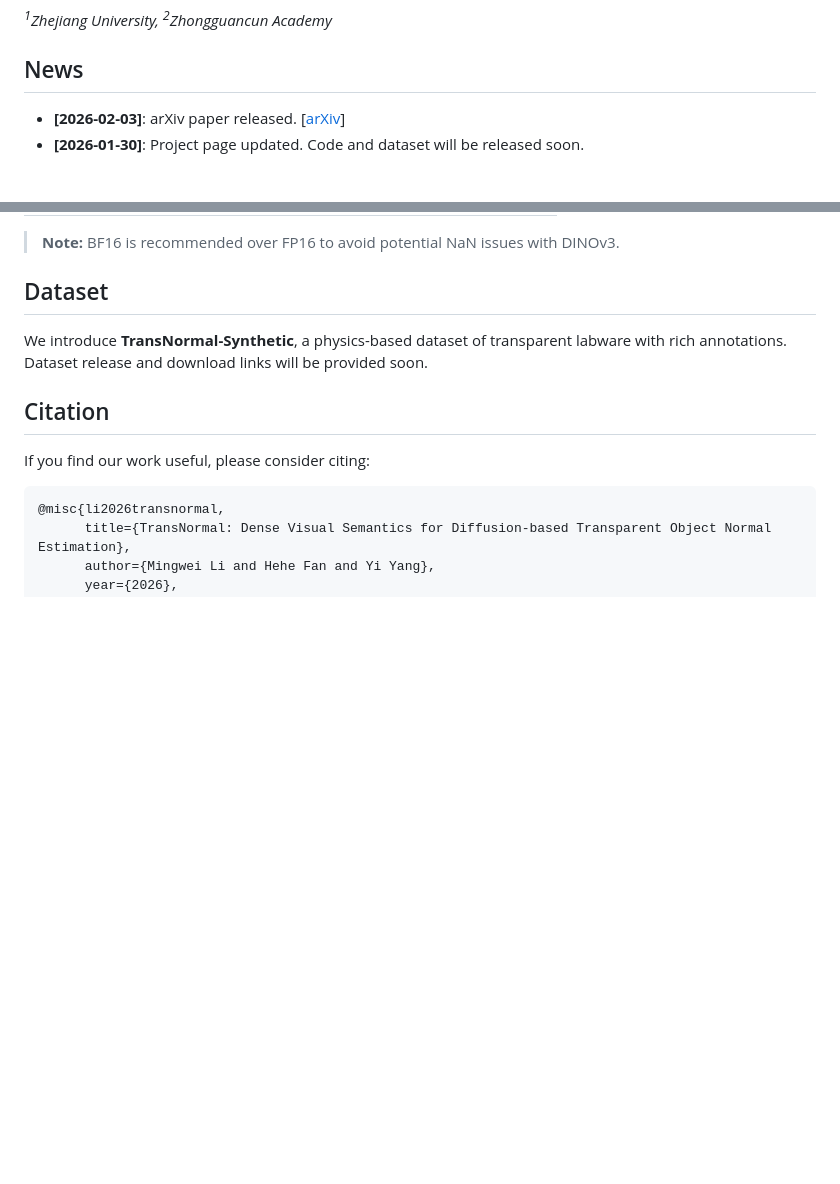
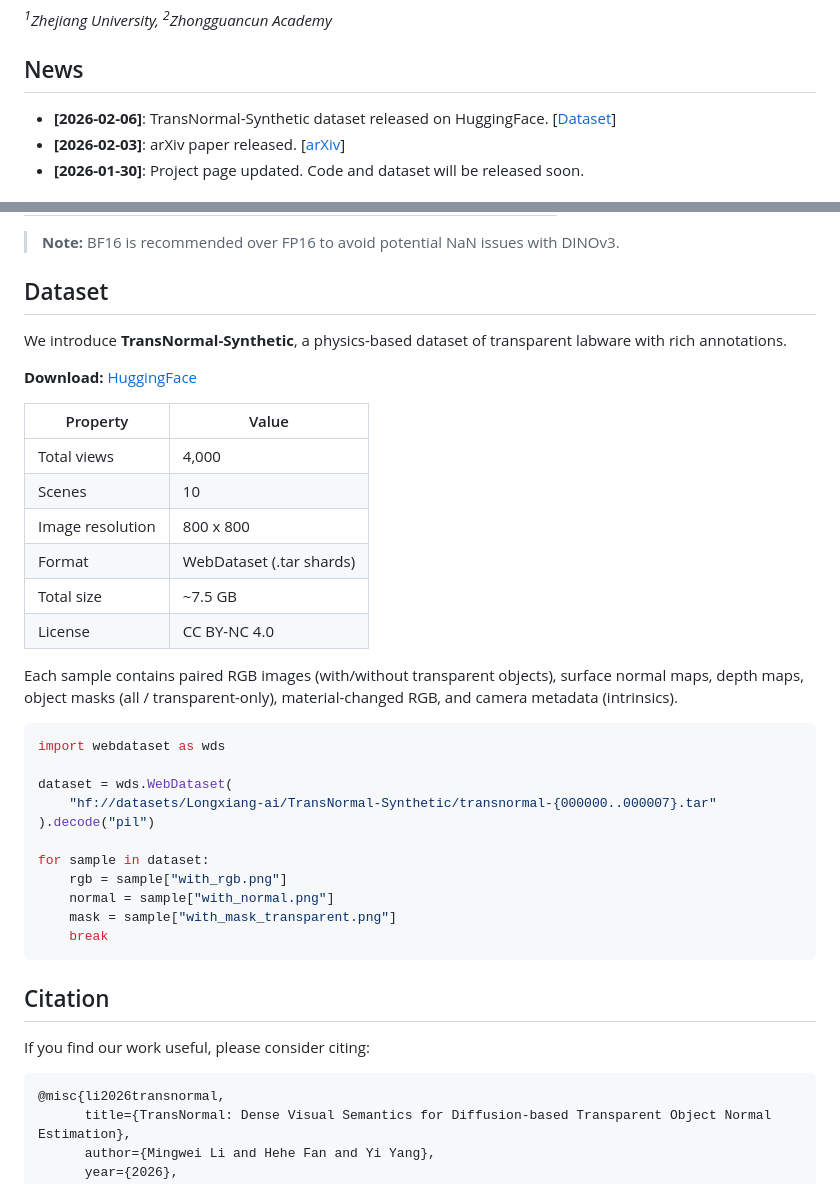
Before and after one commit to longxiang-ai/TransNormal, a Markdown page: README.md, 2 parts joined by grey strips. Drawn GitHub-style; blank space fills up the shorter version.

Commit message:
Update README.md to reflect the release of the TransNormal-Synthetic dataset on HuggingFace, including download links and detailed dataset properties.

````diff
--- a/README.md
+++ b/README.md
@@ -14,6 +14,7 @@ Official implementation for the paper: **TransNormal: Dense Visual Semantics for
 
 ## News
 
+* **[2026-02-06]**: TransNormal-Synthetic dataset released on HuggingFace. [[Dataset](https://huggingface.co/datasets/Longxiang-ai/TransNormal-Synthetic)]
 * **[2026-02-03]**: arXiv paper released. [[arXiv](https://arxiv.org/abs/2602.00839)]
 * **[2026-01-30]**: Project page updated. Code and dataset will be released soon.
 
@@ -174,7 +175,34 @@ Benchmark results on a single GPU (averaged over multiple runs):
 
 ## Dataset
 
-We introduce **TransNormal-Synthetic**, a physics-based dataset of transparent labware with rich annotations. Dataset release and download links will be provided soon.
+We introduce **TransNormal-Synthetic**, a physics-based dataset of transparent labware with rich annotations.
+
+**Download:** [HuggingFace](https://huggingface.co/datasets/Longxiang-ai/TransNormal-Synthetic)
+
+| Property | Value |
+|----------|-------|
+| Total views | 4,000 |
+| Scenes | 10 |
+| Image resolution | 800 x 800 |
+| Format | WebDataset (.tar shards) |
+| Total size | ~7.5 GB |
+| License | CC BY-NC 4.0 |
+
+Each sample contains paired RGB images (with/without transparent objects), surface normal maps, depth maps, object masks (all / transparent-only), material-changed RGB, and camera metadata (intrinsics).
+
+```python
+import webdataset as wds
+
+dataset = wds.WebDataset(
+    "hf://datasets/Longxiang-ai/TransNormal-Synthetic/transnormal-{000000..000007}.tar"
+).decode("pil")
+
+for sample in dataset:
+    rgb = sample["with_rgb.png"]
+    normal = sample["with_normal.png"]
+    mask = sample["with_mask_transparent.png"]
+    break
+```
 
 ## Citation
 
````
Also changed, not shown: other parts of README.md (+1 -1 lines).
